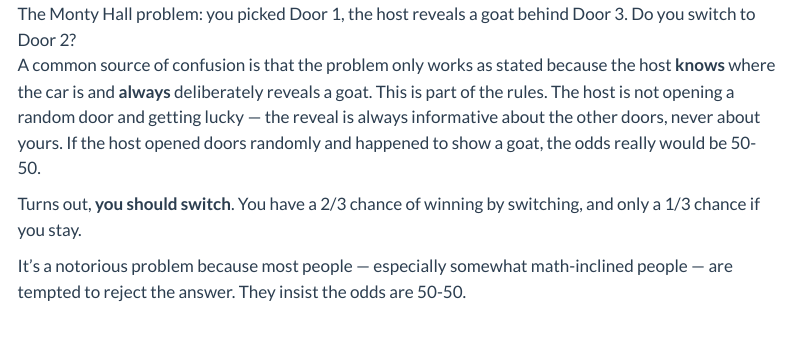
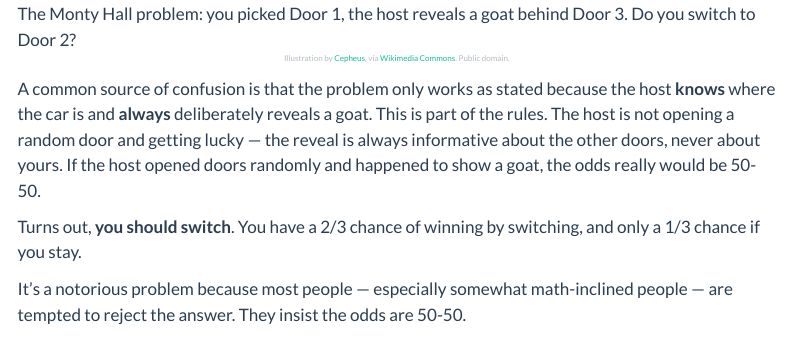
Before and after one commit to jbwhit/website, a Quarto document (posts/2010-11-24-making-money-with-monty-hall/index.qmd): the page in a window 1100 px wide, from 710 px down. Rendered offline with R 4.5, knitr and Pandoc in place of Quarto, with nearby package versions; menus at the side of the page are left out.

Commit message:
Add image attribution to Monty Hall post
Co-Authored-By: Claude Sonnet 4.6 <noreply@anthropic.com>

```diff
--- a/posts/2010-11-24-making-money-with-monty-hall/index.qmd
+++ b/posts/2010-11-24-making-money-with-monty-hall/index.qmd
@@ -18,6 +18,8 @@ The rules: once you choose a door, one of the losing doors is revealed. After th
 Assuming you want the prize, what strategy should you adopt? Should you stay or switch?
 
 ![The Monty Hall problem: you picked Door 1, the host reveals a goat behind Door 3. Do you switch to Door 2?](monty_open_door.svg){fig-alt="Three doors: Door 1 chosen by contestant, Door 3 opened showing a goat, Door 2 remaining closed." width=80% fig-align="center"}
+
+<p class="figure-caption text-muted" style="text-align:center; font-size:0.8rem;">Illustration by <a href="https://commons.wikimedia.org/wiki/User:Cepheus~commonswiki">Cepheus</a>, via <a href="https://commons.wikimedia.org/wiki/File:Monty_open_door.svg">Wikimedia Commons</a>. Public domain.</p>
 
 ::: {.column-margin}
 A common source of confusion is that the problem only works as stated because the host **knows** where the car is and **always** deliberately reveals a goat. This is part of the rules. The host is not opening a random door and getting lucky — the reveal is always informative about the other doors, never about yours. If the host opened doors randomly and happened to show a goat, the odds really would be 50-50.
```
